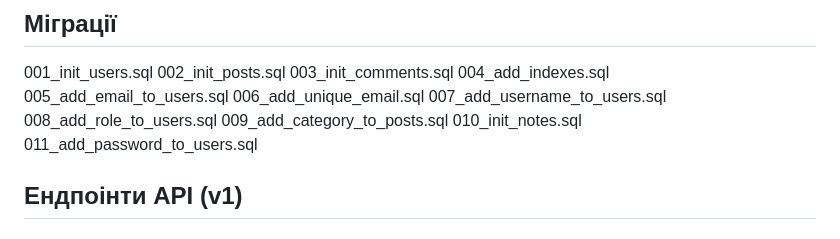
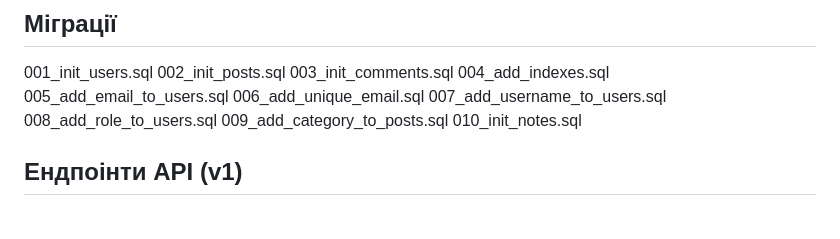
Before and after one commit to rarsen23a-tech/lab-1, a Markdown page: README.md, the part around the change. Rendered like a GitHub page.

```diff
--- a/README.md
+++ b/README.md
@@ -91,7 +91,6 @@ frontend/
 008_add_role_to_users.sql
 009_add_category_to_posts.sql
 010_init_notes.sql
-011_add_password_to_users.sql
 
 ## Ендпоінти API (v1)
 
```
